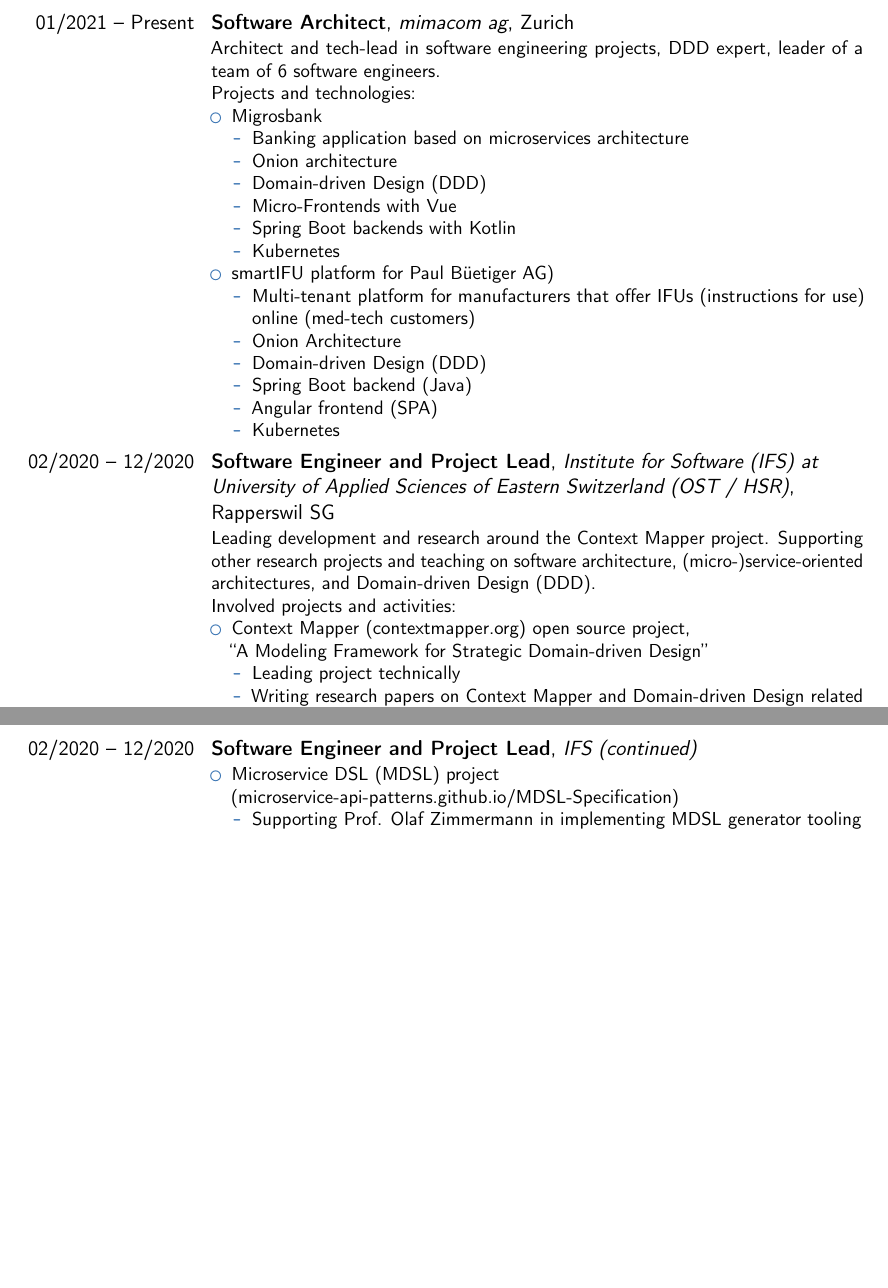
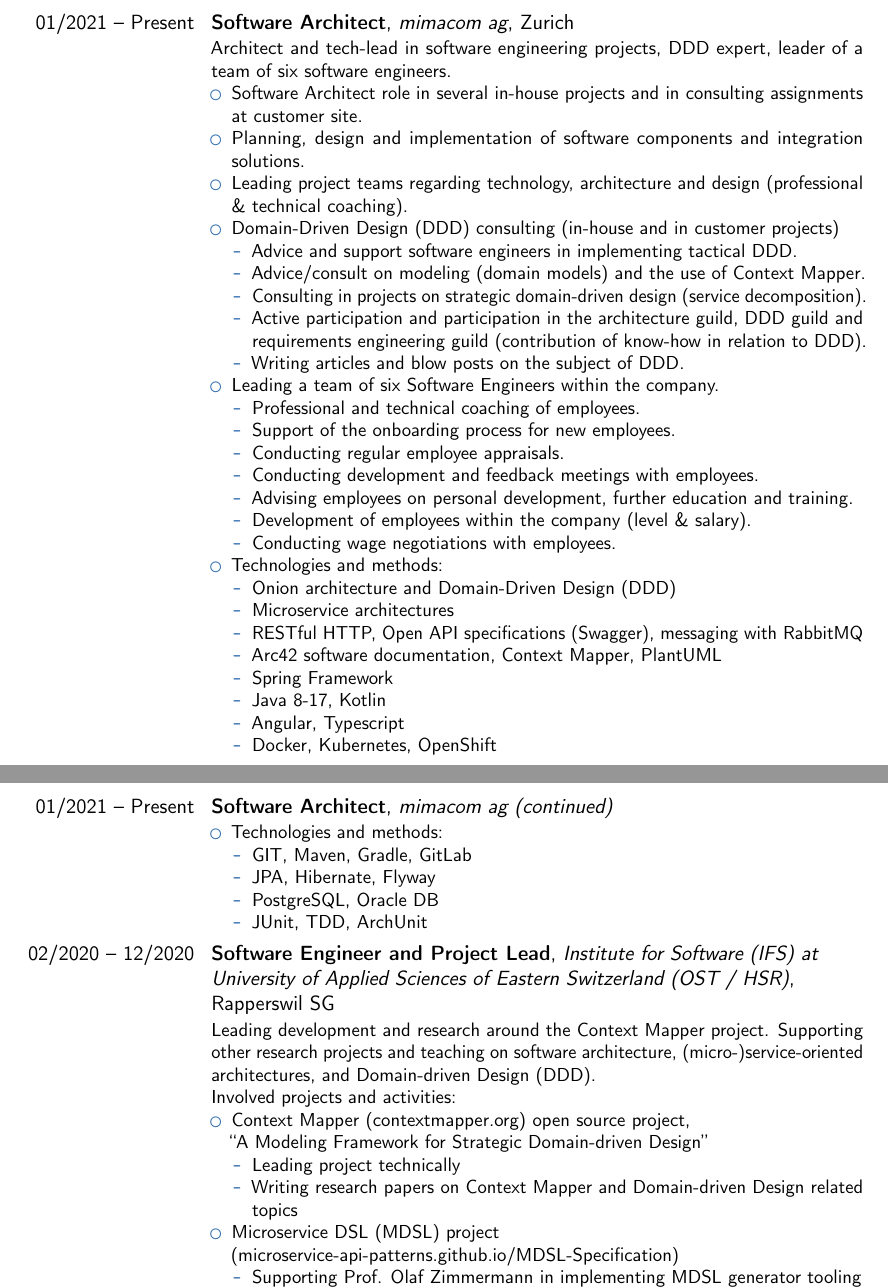
Before and after one commit to stefan-ka/cv, a LaTeX CV (CV_Stefan-Kapferer.tex): two parts of pages 1 and 2 of 6, joined at a grey line, cut so that both start at the same text, the shorter picture padded with empty space. Compiled offline with pdfLaTeX.

Commit message:
Update CV (122022)

```diff
--- a/CV_Stefan-Kapferer.tex
+++ b/CV_Stefan-Kapferer.tex
@@ -47,27 +47,51 @@
 \makecvtitle
 
 \section{Experience}
-\cventry{01/2021 -- Present}{Software Architect}{mimacom ag}{Zurich}{}{Architect and tech-lead in software engineering projects, DDD expert, leader of a team of 6 software engineers. \newline{}%
-Projects and technologies:%
+\cventry{01/2021 -- Present}{Software Architect}{mimacom ag}{Zurich}{}{Architect and tech-lead in software engineering projects, DDD expert, leader of a team of six software engineers.
 \begin{itemize}%
-\item Migrosbank
+\item Software Architect role in several in-house projects and in consulting assignments at customer site.
+\item Planning, design and implementation of software components and integration solutions.
+\item Leading project teams regarding technology, architecture and design (professional \& technical coaching).
+\item Domain-Driven Design (DDD) consulting (in-house and in customer projects)
 	\begin{itemize}
-		\item Banking application based on microservices architecture
-		\item Onion architecture
-		\item Domain-driven Design (DDD)
-		\item Micro-Frontends with Vue
-		\item Spring Boot backends with Kotlin
-		\item Kubernetes
+		\item Advice and support software engineers in implementing tactical DDD.
+		\item Advice/consult on modeling (domain models) and the use of Context Mapper.
+		\item Consulting in projects on strategic domain-driven design (service decomposition).
+		\item Active participation and participation in the architecture guild, DDD guild and requirements engineering guild (contribution of know-how in relation to DDD).
+		\item Writing articles and blow posts on the subject of DDD.
 	\end{itemize}
-\item smartIFU platform for Paul Büetiger AG)
-  \begin{itemize}%
-  \item Multi-tenant platform for manufacturers that offer IFUs (instructions for use) online (med-tech customers)
-  \item Onion Architecture
-  \item Domain-driven Design (DDD)
-  \item Spring Boot backend (Java)
-  \item Angular frontend (SPA)
-  \item Kubernetes
-  \end{itemize}
+\item Leading a team of six Software Engineers within the company.
+	\begin{itemize}
+		\item Professional and technical coaching of employees.
+		\item Support of the onboarding process for new employees.
+		\item Conducting regular employee appraisals.
+		\item Conducting development and feedback meetings with employees.
+		\item Advising employees on personal development, further education and training.
+		\item Development of employees within the company (level \& salary).
+		\item Conducting wage negotiations with employees.
+	\end{itemize}
+\item Technologies and methods:
+	\begin{itemize}
+		\item Onion architecture and Domain-Driven Design (DDD)
+		\item Microservice architectures
+		\item RESTful HTTP, Open API specifications (Swagger), messaging with RabbitMQ
+		\item Arc42 software documentation, Context Mapper, PlantUML
+		\item Spring Framework
+		\item Java 8-17, Kotlin
+		\item Angular, Typescript
+		\item Docker, Kubernetes, OpenShift
+	\end{itemize}
+\end{itemize}}
+
+\cventry{01/2021 -- Present}{Software Architect}{mimacom ag (continued)}{}{}
+{\begin{itemize}%
+\item Technologies and methods:
+	\begin{itemize}
+		\item GIT, Maven, Gradle, GitLab
+		\item JPA, Hibernate, Flyway
+		\item PostgreSQL, Oracle DB
+		\item JUnit, TDD, ArchUnit
+	\end{itemize}
 \end{itemize}}
 
 \cventry{02/2020 -- 12/2020}{Software Engineer and Project Lead}{Institute for Software (IFS) at \newline University of Applied Sciences of Eastern Switzerland (OST / HSR)}{\newline Rapperswil SG}{}{Leading development and research around the Context Mapper project. Supporting other research projects and teaching on software architecture, (micro-)service-oriented architectures, and Domain-driven Design (DDD). \newline{}%
@@ -78,10 +102,6 @@
 		\item Leading project technically
 		\item Writing research papers on Context Mapper and Domain-driven Design related topics
 	\end{itemize}
-\end{itemize}}
-
-\cventry{02/2020 -- 12/2020}{Software Engineer and Project Lead}{IFS (continued)}{}{}{
-\begin{itemize}%
 \item Microservice DSL (MDSL) project \newline (\href{https://microservice-api-patterns.github.io/MDSL-Specification/}{microservice-api-patterns.github.io/MDSL-Specification})
   \begin{itemize}%
     \item Supporting Prof. Olaf Zimmermann in implementing MDSL generator tooling
```
Also changed, not shown: CV_Stefan-Kapferer.pdf, CV_Stefan-Kapferer.tex (21 more changed lines).
